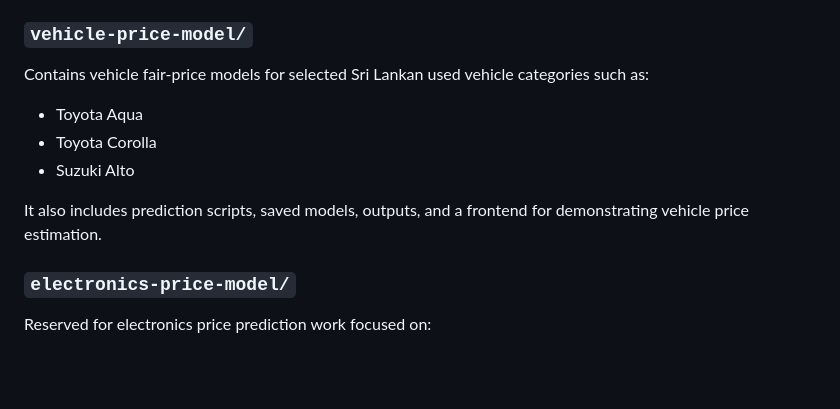
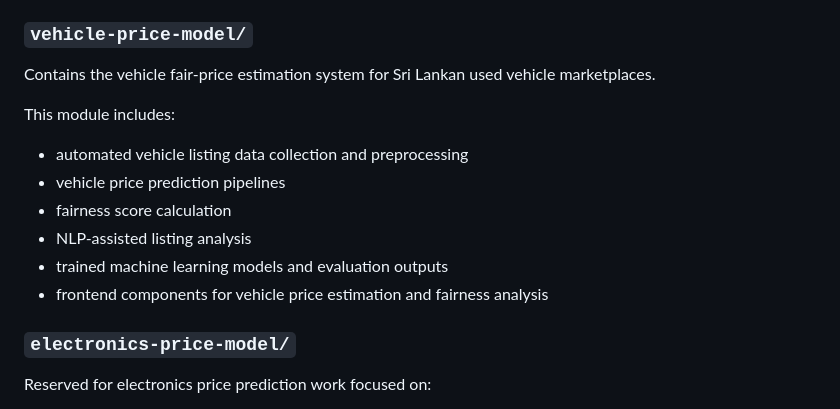
Before and after one commit to sithilanethmina/R26-lT-040, a Markdown page: README.md, the part around the change. Rendered like a GitHub page; blank space fills up the shorter version.

Commit message:
Clarify vehicle price estimation system details
Updated the README to clarify the vehicle price estimation system and its components.

```diff
--- a/README.md
+++ b/README.md
@@ -94,13 +94,16 @@ Contains the mobile phone price prediction workflow, datasets, trained models, a
 
 ### `vehicle-price-model/`
 
-Contains vehicle fair-price models for selected Sri Lankan used vehicle categories such as:
+Contains the vehicle fair-price estimation system for Sri Lankan used vehicle marketplaces.
 
-- Toyota Aqua
-- Toyota Corolla
-- Suzuki Alto
+This module includes:
 
-It also includes prediction scripts, saved models, outputs, and a frontend for demonstrating vehicle price estimation.
+- automated vehicle listing data collection and preprocessing
+- vehicle price prediction pipelines
+- fairness score calculation
+- NLP-assisted listing analysis
+- trained machine learning models and evaluation outputs
+- frontend components for vehicle price estimation and fairness analysis
 
 ### `electronics-price-model/`
 
```
